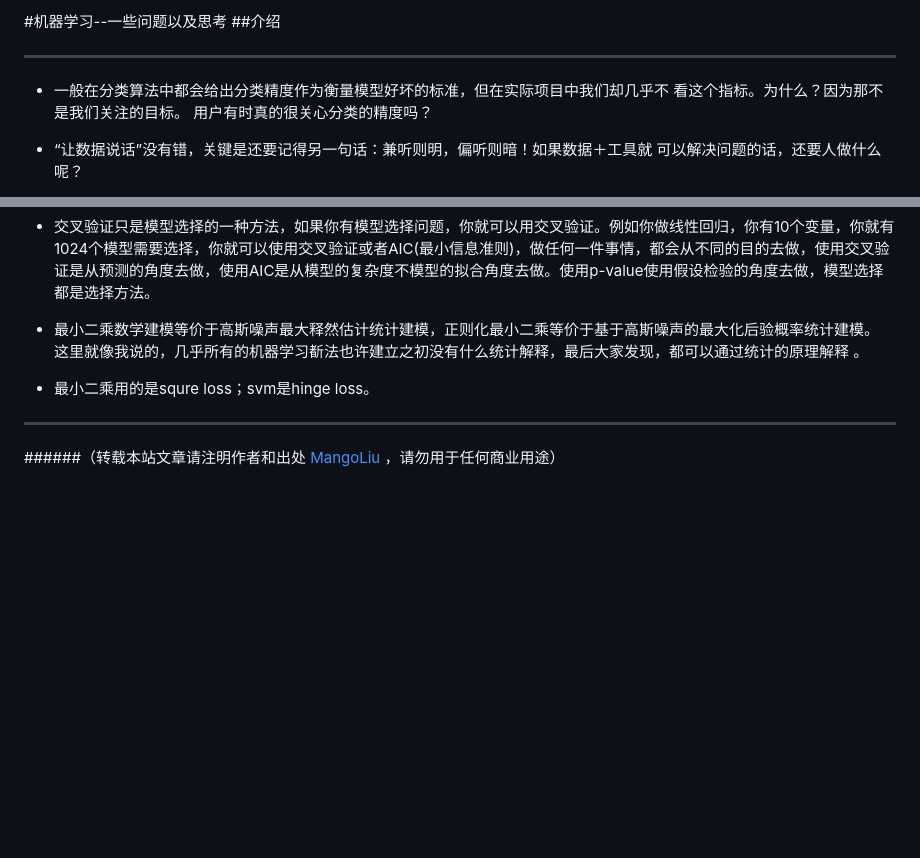
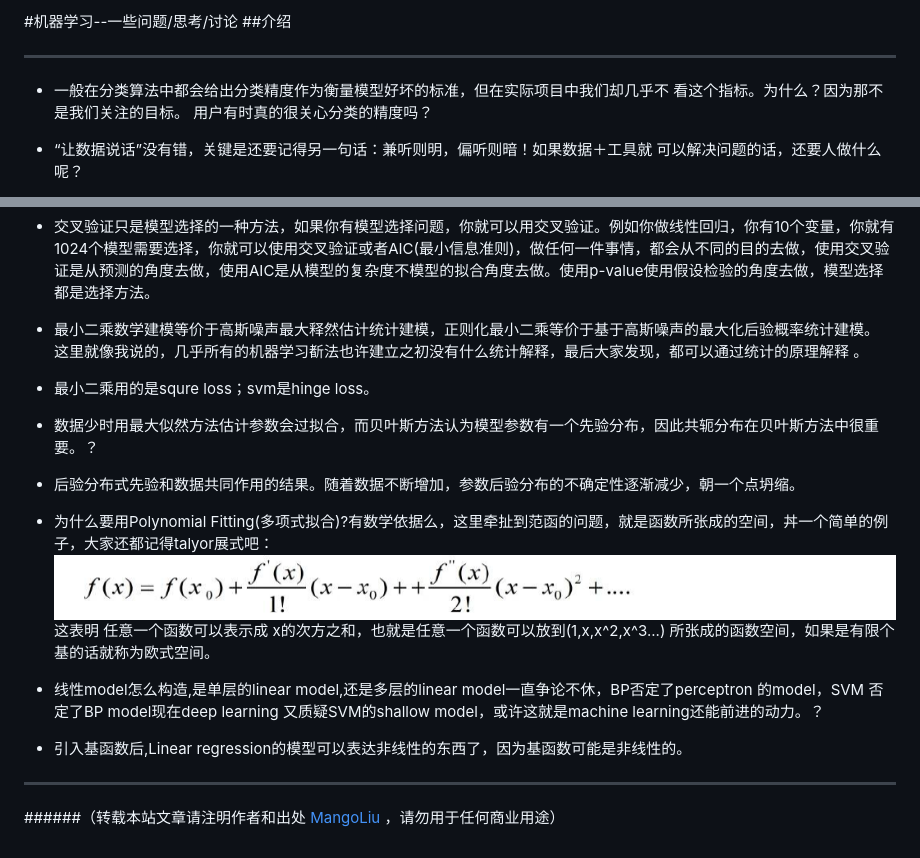
Before and after one commit to MangoLiu/mangoliu.github.io, a Markdown page: 机器学习_questions.md, 2 parts joined by grey strips. GitHub-like rendering; pictures changed too: images/jiqixuexi/ML_talyor.png (added); blank space fills up the shorter version.

```diff
--- a/机器学习_questions.md
+++ b/机器学习_questions.md
@@ -1,4 +1,4 @@
-#机器学习--一些问题以及思考
+#机器学习--一些问题/思考/讨论
 ##介绍
 
 --------------------------------
@@ -21,5 +21,21 @@
 
 * 最小二乘用的是squre loss；svm是hinge loss。
 
+* 数据少时用最大似然方法估计参数会过拟合，而贝叶斯方法认为模型参数有一个先验分布，因此共轭分布在贝叶斯方法中很重要。？
+
+* 后验分布式先验和数据共同作用的结果。随着数据不断增加，参数后验分布的不确定性逐渐减少，朝一个点坍缩。
+
+* 为什么要用Polynomial Fitting(多项式拟合)?有数学依据么，这里牵扯到范函的问题，就是函数所张成的空间，丼一个简单的例子，大家还都记得talyor展式吧：<br>
+![talyor展开式](/images/jiqixuexi/ML_talyor.png)<br>
+这表明 任意一个函数可以表示成 x的次方之和，也就是任意一个函数可以放到(1,x,x^2,x^3...)
+所张成的函数空间，如果是有限个基的话就称为欧式空间。
+
+* 线性model怎么构造,是单层的linear model,还是多层的linear model一直争论不休，BP否定了perceptron 的model，SVM 否定了BP model现在deep learning 又质疑SVM的shallow model，或许这就是machine learning还能前进的动力。？
+
+* 引入基函数后,Linear regression的模型可以表达非线性的东西了，因为基函数可能是非线性的。
+
+
+
+
 --------------------------------
 ######（转载本站文章请注明作者和出处 <a href="https://github.com/MangoLiu">MangoLiu</a> ，请勿用于任何商业用途）
```
